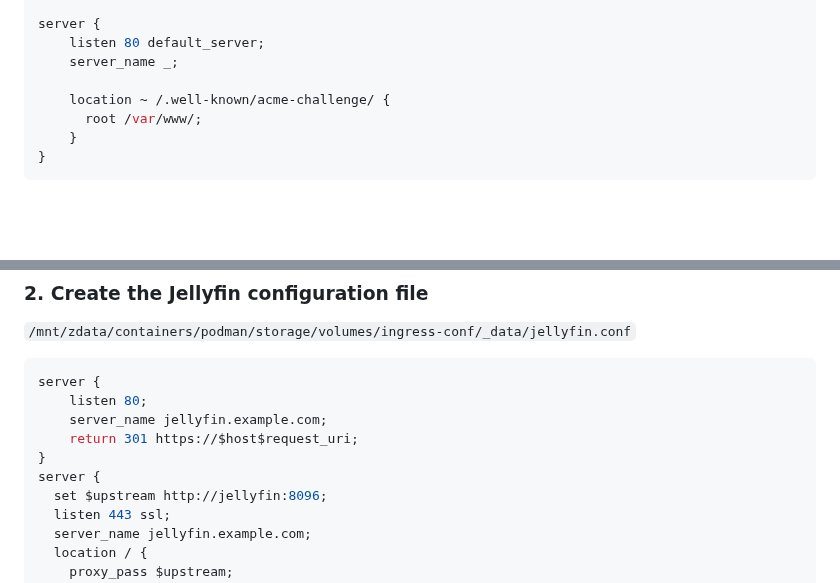
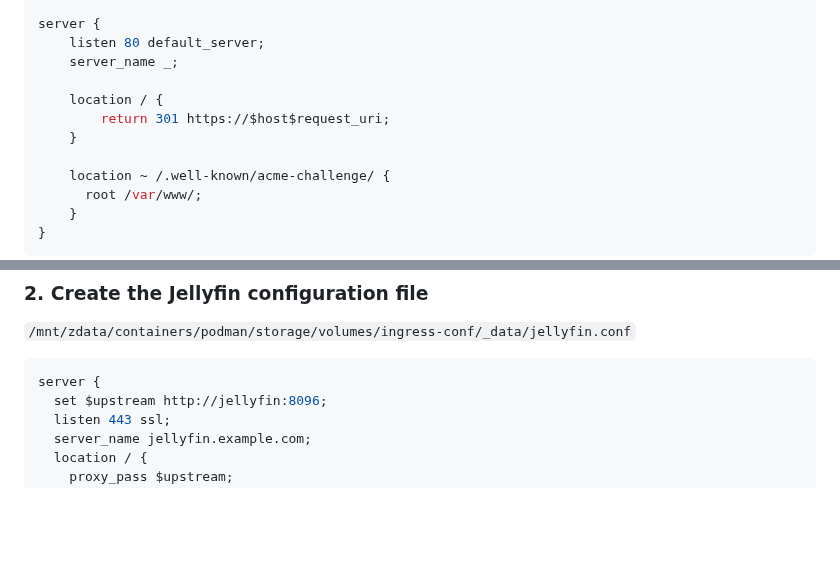
Before and after one commit to cjuniorfox/juniorfox-site, a Markdown page: app/articles/diy-linux-router-part-6-nextcloud-jellyfin.md, 2 parts joined by grey strips. Drawn GitHub-style; blank space fills up the shorter version.

````diff
--- a/app/articles/diy-linux-router-part-6-nextcloud-jellyfin.md
+++ b/app/articles/diy-linux-router-part-6-nextcloud-jellyfin.md
@@ -342,6 +341,10 @@ ssl_certificate_key /etc/letsencrypt/live/example.com/privkey.pem;
 server {
     listen 80 default_server;
     server_name _;
+
+    location / {
+        return 301 https://$host$request_uri;
+    }
 
     location ~ /.well-known/acme-challenge/ {
       root /var/www/;
@@ -609,11 +607,6 @@ server {
 
 ```conf
 server {
-    listen 80;
-    server_name jellyfin.example.com;
-    return 301 https://$host$request_uri;
-}
-server {
   set $upstream http://jellyfin:8096;
   listen 443 ssl;
   server_name jellyfin.example.com;
````
Also changed, not shown: other parts of app/articles/diy-linux-router-part-6-nextcloud-jellyfin.md (+9 -20 lines), app/articles/roteador-linux-parte-6-nextcloud-jellyfin.md (+13 -25 lines).
